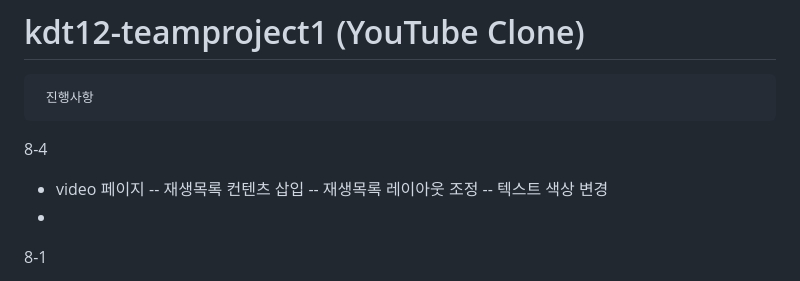
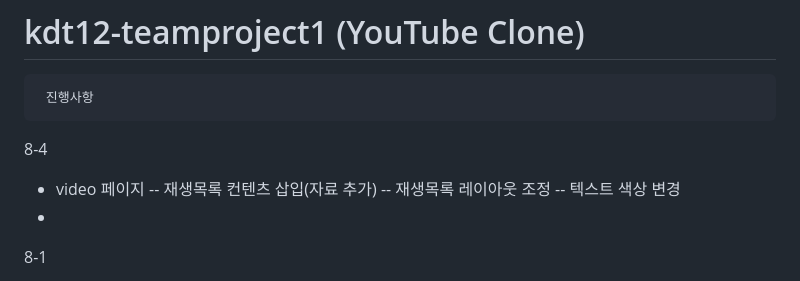
Before and after one commit to jkim124/kdt12-teamproject1, a Markdown page: README.md, the part around the change. GitHub-like rendering.

Commit message:
Feat 재생목록 컨텐츠 삽입(자료추가)

```diff
--- a/README.md
+++ b/README.md
@@ -4,7 +4,7 @@
 
 8-4
 - video 페이지
-  -- 재생목록 컨텐츠 삽입
+  -- 재생목록 컨텐츠 삽입(자료 추가)
   -- 재생목록 레이아웃 조정
   -- 텍스트 색상 변경
 -
```
